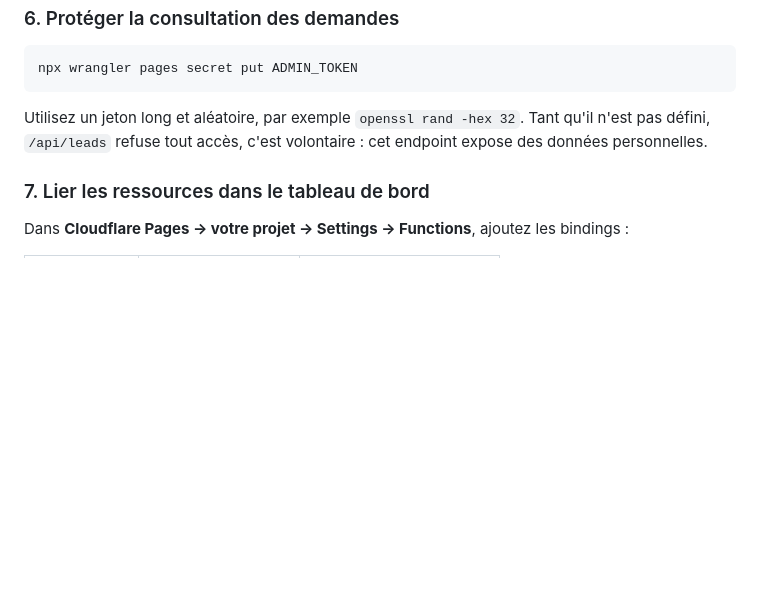
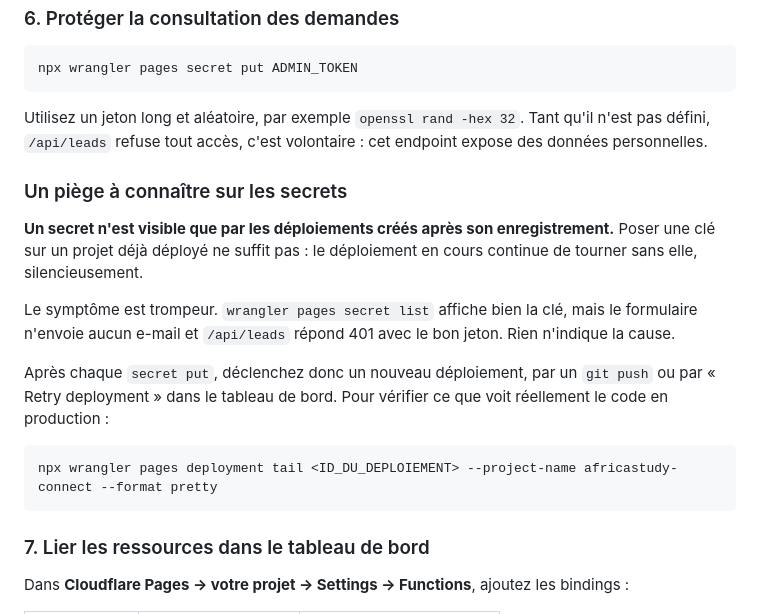
Before and after one commit to Karamokodiaby/africastudy-connect, a Markdown page: README.md, the part around the change. GitHub-like rendering; blank space fills up the shorter version.

Commit message:
docs: un secret n'est vu que par les déploiements postérieurs
Poser une clé sur un projet déjà déployé ne suffit pas : le déploiement
en cours continue sans elle. Le symptôme trompe, puisque secret list
affiche bien la clé pendant que le code journalise « clé absente ».

Constaté sur BREVO_API_KEY et ADMIN_TOKEN, tous deux enregistrés après
le dernier déploiement. Ce commit sert aussi à en déclencher un nouveau,
qui les rendra effectifs.

Co-Authored-By: Claude Opus 5 <noreply@anthropic.com>

````diff
--- a/README.md
+++ b/README.md
@@ -201,6 +201,18 @@ npx wrangler pages secret put ADMIN_TOKEN
 
 Utilisez un jeton long et aléatoire, par exemple `openssl rand -hex 32`. Tant qu'il n'est pas défini, `/api/leads` refuse tout accès, c'est volontaire : cet endpoint expose des données personnelles.
 
+### Un piège à connaître sur les secrets
+
+**Un secret n'est visible que par les déploiements créés après son enregistrement.** Poser une clé sur un projet déjà déployé ne suffit pas : le déploiement en cours continue de tourner sans elle, silencieusement.
+
+Le symptôme est trompeur. `wrangler pages secret list` affiche bien la clé, mais le formulaire n'envoie aucun e-mail et `/api/leads` répond 401 avec le bon jeton. Rien n'indique la cause.
+
+Après chaque `secret put`, déclenchez donc un nouveau déploiement, par un `git push` ou par « Retry deployment » dans le tableau de bord. Pour vérifier ce que voit réellement le code en production :
+
+```bash
+npx wrangler pages deployment tail <ID_DU_DEPLOIEMENT> --project-name africastudy-connect --format pretty
+```
+
 ### 7. Lier les ressources dans le tableau de bord
 
 Dans **Cloudflare Pages → votre projet → Settings → Functions**, ajoutez les bindings :
````
